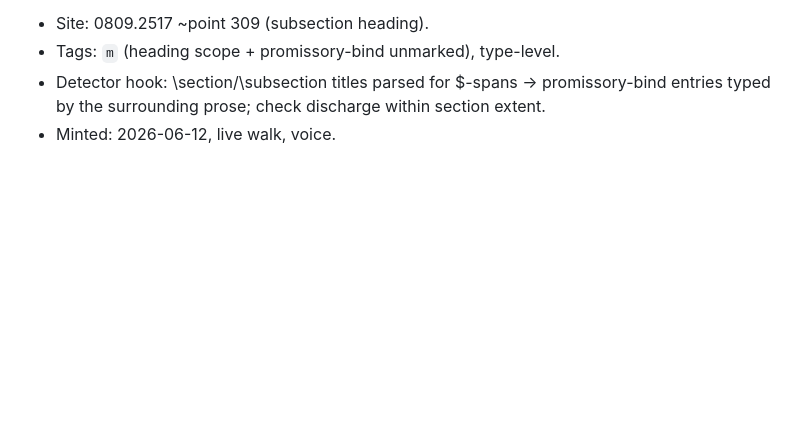
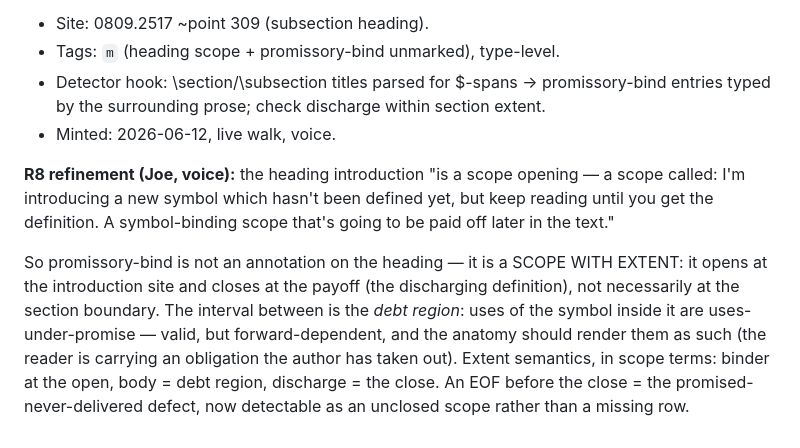
Before and after one commit to tothedarktowercame/futon6, a Markdown page: holes/golden-walk-ledger.md, the part around the change. Drawn GitHub-style; blank space fills up the shorter version.

Commit message:
golden walk ledger: R8 refinement — promissory-bind is a scope with extent (debt region)
Co-Authored-By: Claude Fable 5 <noreply@anthropic.com>

```diff
--- a/holes/golden-walk-ledger.md
+++ b/holes/golden-walk-ledger.md
@@ -274,3 +274,20 @@ shape (HEAD as satisfaction conditions).
   promissory-bind entries typed by the surrounding prose; check
   discharge within section extent.
 - Minted: 2026-06-12, live walk, voice.
+
+**R8 refinement (Joe, voice):** the heading introduction "is a scope
+opening — a scope called: I'm introducing a new symbol which hasn't
+been defined yet, but keep reading until you get the definition. A
+symbol-binding scope that's going to be paid off later in the text."
+
+So promissory-bind is not an annotation on the heading — it is a
+SCOPE WITH EXTENT: it opens at the introduction site and closes at
+the payoff (the discharging definition), not necessarily at the
+section boundary. The interval between is the *debt region*: uses of
+the symbol inside it are uses-under-promise — valid, but
+forward-dependent, and the anatomy should render them as such (the
+reader is carrying an obligation the author has taken out). Extent
+semantics, in scope terms: binder at the open, body = debt region,
+discharge = the close. An EOF before the close = the
+promised-never-delivered defect, now detectable as an unclosed scope
+rather than a missing row.
```
